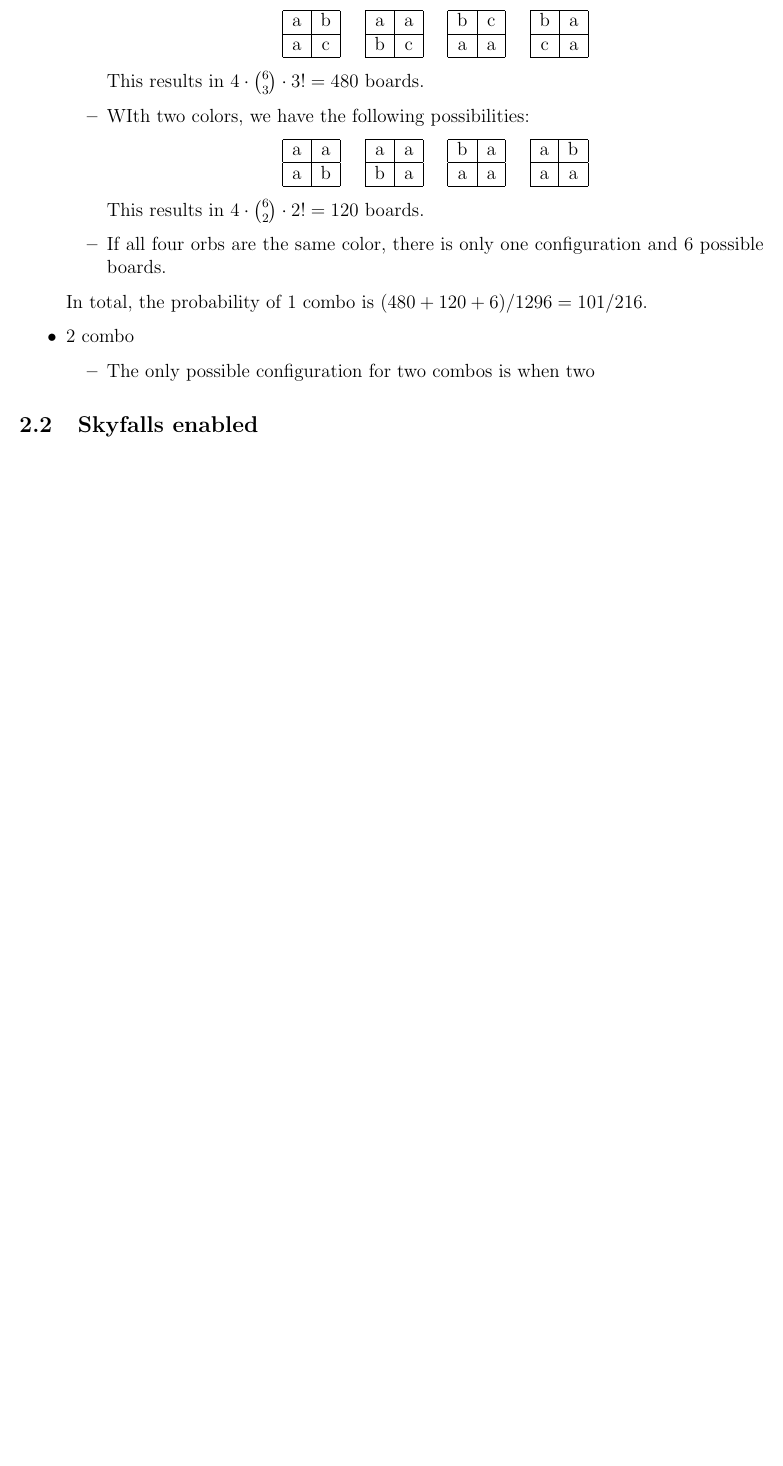
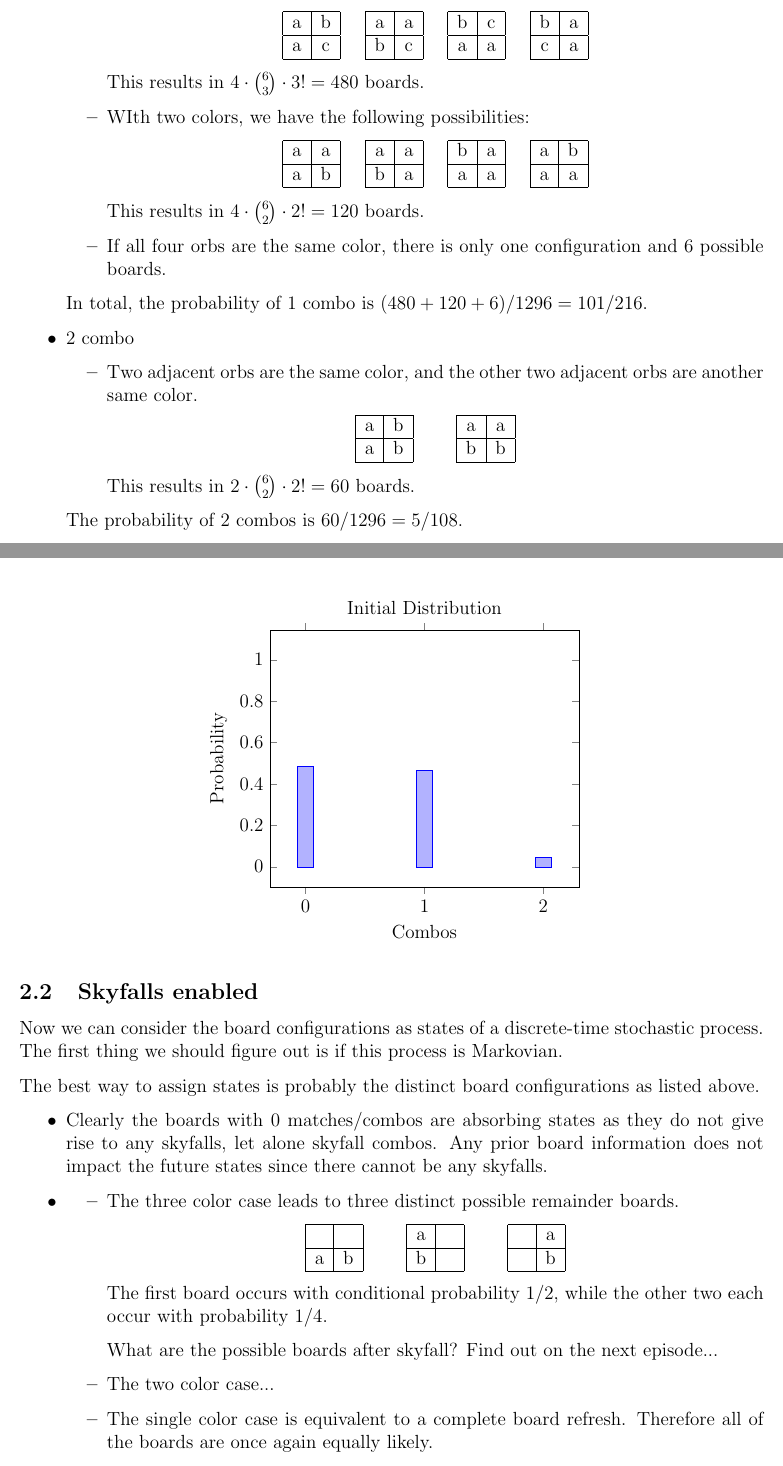
Before and after one commit to jli0108/pazudora-problem, a LaTeX document (main.tex): part of page 2 of 2 before the commit and two parts of pages 2 and 3 of 3 after it, the two joined at a grey line, cut so that both start at the same text, the shorter picture padded with empty space. Compiled offline with pdfLaTeX.

Commit message:
Updates from Overleaf

```diff
--- a/main.tex
+++ b/main.tex
@@ -154,8 +153,85 @@ It is possible to enumerate all of the $6^4=1296$ possible boards.
     In total, the probability of 1 combo is $(480+120+6)/1296=101/216$.
     \item 2 combo
     \begin{itemize}
-        \item The only possible configuration for two combos is when two
+        \item Two adjacent orbs are the same color, and the other two adjacent orbs are another same color.
+        \begin{center}
+            \begin{tabular}{|c|c|}
+            \hline
+            a & b \\
+            \hline
+            a & b \\
+            \hline
+            \end{tabular}
+            \qquad
+            \begin{tabular}{|c|c|}
+            \hline
+            a & a \\
+            \hline
+            b & b \\
+            \hline
+            \end{tabular}
+        \end{center}
+        This results in $2\cdot\binom{6}{2}\cdot 2!=60$ boards.
+    \end{itemize}
+    The probability of 2 combos is $60/1296=5/108$.
+\end{itemize}
+\begin{center}
+\begin{tikzpicture}
+\begin{axis}[
+    title=Initial Distribution,
+	ylabel=Probability,
+	ymax=1,
+	enlargelimits=0.15,
+	ybar,
+	xtick=data,
+	xlabel=Combos
+]
+\addplot coordinates {(0, 35/72) (1, 101/216) (2, 5/108)};
+\end{axis}
+\end{tikzpicture}
+\end{center}
+\subsection{Skyfalls enabled}
+Now we can consider the board configurations as states of a discrete-time stochastic process. The first thing we should figure out is if this process is Markovian.
+
+The best way to assign states is probably the distinct board configurations as listed above.
+
+\begin{itemize}
+    \item Clearly the boards with 0 matches/combos are absorbing states as they do not give rise to any skyfalls, let alone skyfall combos. Any prior board information does not impact the future states since there cannot be any skyfalls.
+    \item
+    \begin{itemize}
+        \item The three color case leads to three distinct possible remainder boards.
+        \begin{center}
+            \begin{tabular}{|c|c|}
+            \hline
+             &  \\
+            \hline
+            a & b \\
+            \hline
+            \end{tabular}
+            \qquad
+            \begin{tabular}{|c|c|}
+            \hline
+            a & \phantom{a} \\
+            \hline
+            b & \phantom{a} \\
+            \hline
+            \end{tabular}
+            \qquad
+            \begin{tabular}{|c|c|}
+            \hline
+            \phantom{a} & a \\
+            \hline
+            \phantom{a} & b \\
+            \hline
+            \end{tabular}
+        \end{center}
+        The first board occurs with conditional probability $1/2$, while the other two each occur with probability $1/4$.
+
+        What are the possible boards after skyfall? Find out on the next episode...
+        \item
+        The two color case...
+        \item The single color case is equivalent to a complete board refresh. Therefore all of the boards are once again equally likely.
     \end{itemize}
 \end{itemize}
-\subsection{Skyfalls enabled}
+
 \end{document}
```
Also changed, not shown: main.tex (17 more changed lines).
